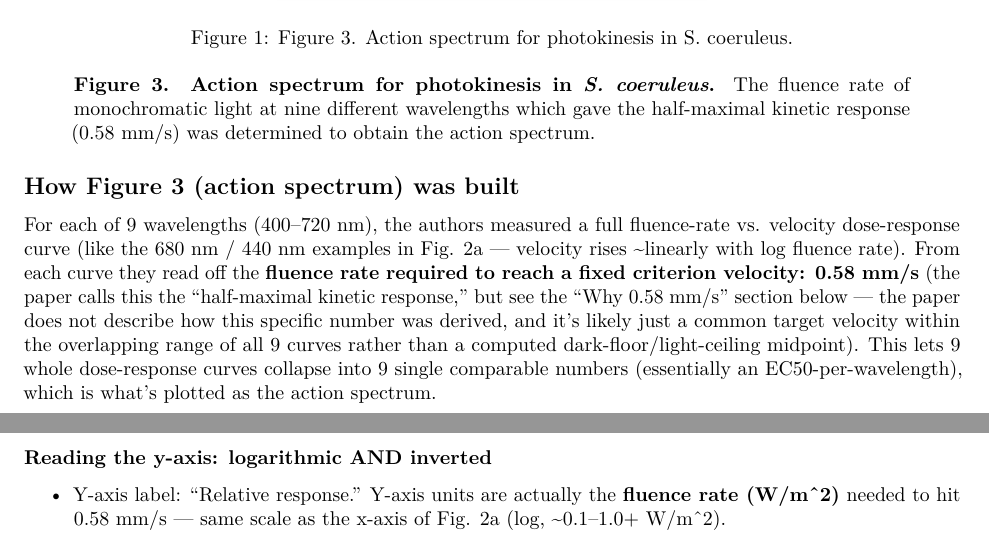
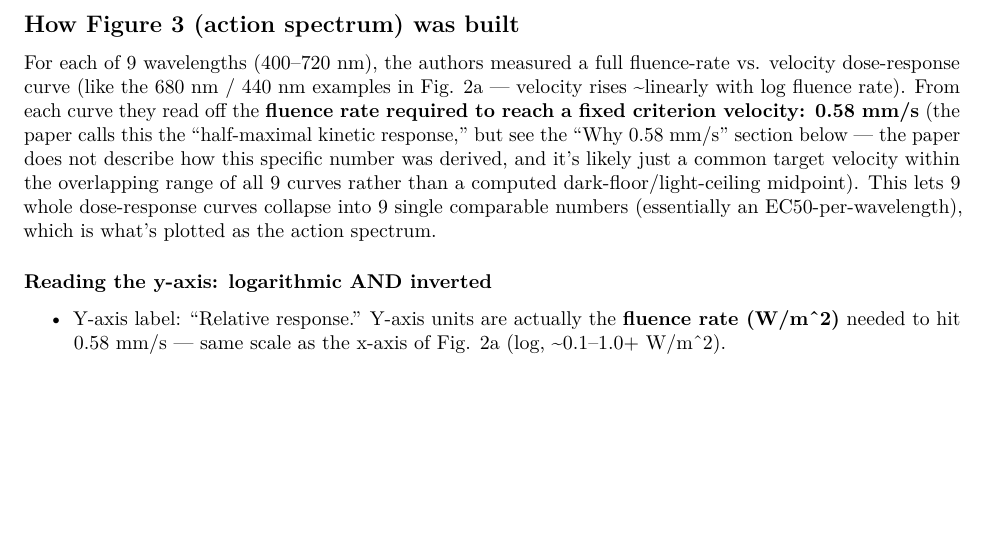
Before and after one commit to dairyking98/StentorCam, a LaTeX document (PHOTOKINESIS_ACTION_SPECTRUM_NOTES.tex): two parts of pages 1 and 2 of 2 before the commit and part of page 2 of 2 after it, the two joined at a grey line, cut at the place of the change, the shorter picture padded with empty space. Compiled offline with pdfLaTeX.

Commit message:
Drop redundant caption text, upscale embedded Figure 3 image
The source figure already has its caption baked in, so the separate
markdown caption/blockquote was pure duplication. Re-crop at 600 DPI
(was 300) so the image stays sharp at full page width.

Co-Authored-By: Claude Sonnet 5 <noreply@anthropic.com>

```diff
--- a/PHOTOKINESIS_ACTION_SPECTRUM_NOTES.tex
+++ b/PHOTOKINESIS_ACTION_SPECTRUM_NOTES.tex
@@ -106,18 +106,7 @@ photokinesis. \emph{Photochemistry and Photobiology}, 55(3), 469--471.
 \hypertarget{figure-3}{%
 \subsection{Figure 3}\label{figure-3}}
 
-\begin{figure}
-\centering
-\includegraphics{references/iwatsuki-1992-figure3-action-spectrum.png}
-\caption{Figure 3. Action spectrum for photokinesis in S. coeruleus.}
-\end{figure}
-
-\begin{quote}
-\textbf{Figure 3. Action spectrum for photokinesis in \emph{S.
-coeruleus}.} The fluence rate of monochromatic light at nine different
-wavelengths which gave the half-maximal kinetic response (0.58 mm/s) was
-determined to obtain the action spectrum.
-\end{quote}
+\includegraphics[width=1\textwidth,height=\textheight]{references/iwatsuki-1992-figure3-action-spectrum.png}
 
 \hypertarget{how-figure-3-action-spectrum-was-built}{%
 \subsection{How Figure 3 (action spectrum) was
```
Also changed, not shown: PHOTOKINESIS_ACTION_SPECTRUM_NOTES.md (+1 -5 lines), PHOTOKINESIS_ACTION_SPECTRUM_NOTES.pdf, references/iwatsuki-1992-figure3-action-spectrum.png.
